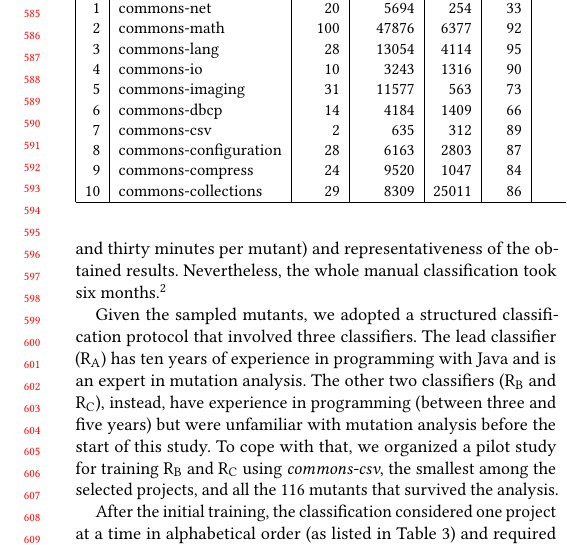
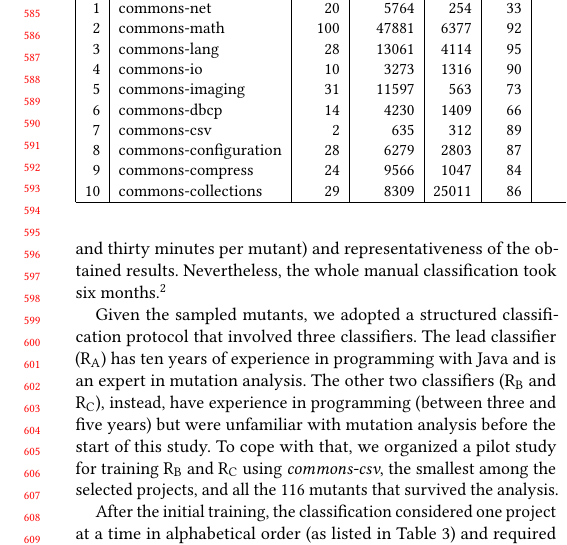
Before and after one commit to vrthra/esem2024-chaos, a LaTeX paper (fse2023-chaos.tex): part of one column of page 6 of 12, cut so that both start at the same text. Compiled offline with pdfLaTeX.

Commit message:
number of mutants fixed

```diff
--- a/fse2023-chaos.tex
+++ b/fse2023-chaos.tex
@@ -1925,15 +1925,15 @@ summarize their main properties in \Cref{tbl:subjectmeasures}.
     Size & Stmt & Branch & Kill &
     Size & Stmt & Branch & Kill \\
     \hline
-1 & commons-net         & 20	& 5694	&	254		& 33 & 28 & 28\% & 1988	& 48 & 35 & 32\% & 3499	& 51 & 42 & 35\%\\
-2 & commons-math        & 100	& 47876	& 6377	& 92 & 84 & 76\%  & 11956	& 74 & 61 & 77\% & 17450	& 79 & 68 & 18\% \\
-3 & commons-lang         & 28 		& 13054	& 	4114	& 95 & 91 & 66\%  & 4500	& 73 & 60 & 72\% & 9027	& 89 & 86 & 86\% \\
-4 & commons-io          & 10 	& 3243	&	1316	& 90 & 88 & 94\%  & 1677	& 72 & 65 & 58\% & 2822	& 81 & 79 & 87\% \\
-5 & commons-imaging      & 31 	& 11577	&	563		& 73 & 59 & 47\% & 2974	& 63 & 45 & 44\% & 4935	& 67 & 53 & 45\% \\
-6 & commons-dbcp        & 14	& 4184	& 	1409	& 66 & 66 & 99\%  & 1026	& 39 & 42 & 20\% & 2970	& 47 & 58 & 27\% \\
+1 & commons-net         & 20	& 5764	&	254		& 33 & 28 & 28\% & 1988	& 48 & 35 & 32\% & 3499	& 51 & 42 & 35\%\\
+2 & commons-math        & 100	& 47881	& 6377	& 92 & 84 & 76\%  & 11956	& 74 & 61 & 77\% & 17450	& 79 & 68 & 18\% \\
+3 & commons-lang         & 28 		& 13061	& 	4114	& 95 & 91 & 66\%  & 4500	& 73 & 60 & 72\% & 9027	& 89 & 86 & 86\% \\
+4 & commons-io          & 10 	& 3273	&	1316	& 90 & 88 & 94\%  & 1677	& 72 & 65 & 58\% & 2822	& 81 & 79 & 87\% \\
+5 & commons-imaging      & 31 	& 11597	&	563		& 73 & 59 & 47\% & 2974	& 63 & 45 & 44\% & 4935	& 67 & 53 & 45\% \\
+6 & commons-dbcp        & 14	& 4230	& 	1409	& 66 & 66 & 99\%  & 1026	& 39 & 42 & 20\% & 2970	& 47 & 58 & 27\% \\
 7 & commons-csv          & 2	& 635		& 312		& 89 & 85 & 81\%  & 365		& 78 & 63 & 60\% & 647		& 89 & 83 & 76\% \\
-8 & commons-configuration& 28		& 6163	& 	2803	& 87 & 83 & 99\% & 2991	& 75 & 62 & 39\% & 4956	& 80 & 72 & 40\% \\
-9 & commons-compress     & 24 	& 9520	& 	1047	& 	84 & 76 & 65\% & 2610 	& 	63 & 45 & 44\% & 4306	 & 	70 & 57 & 49\% \\
+8 & commons-configuration& 28		& 6279	& 	2803	& 87 & 83 & 99\% & 2991	& 75 & 62 & 39\% & 4956	& 80 & 72 & 40\% \\
+9 & commons-compress     & 24 	& 9566	& 	1047	& 	84 & 76 & 65\% & 2610 	& 	63 & 45 & 44\% & 4306	 & 	70 & 57 & 49\% \\
 10 & commons-collections  & 29 	& 8309 	& 25011 	& 	86 & 81 & 75\% & 3954 	&	67 & 59 & 57\% & 5659	&	74 & 69 & 93\% \\
     \hline
 \end{tabular}
```
